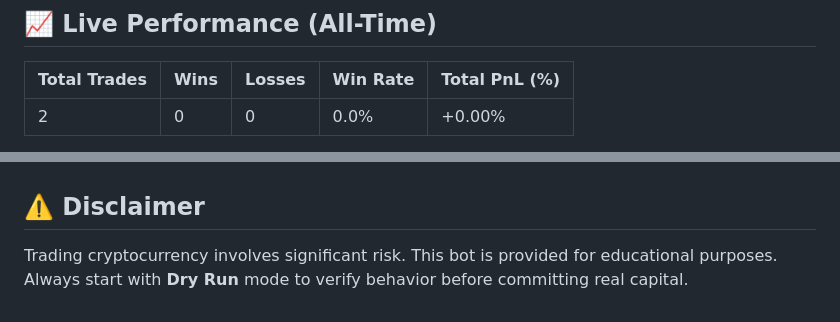
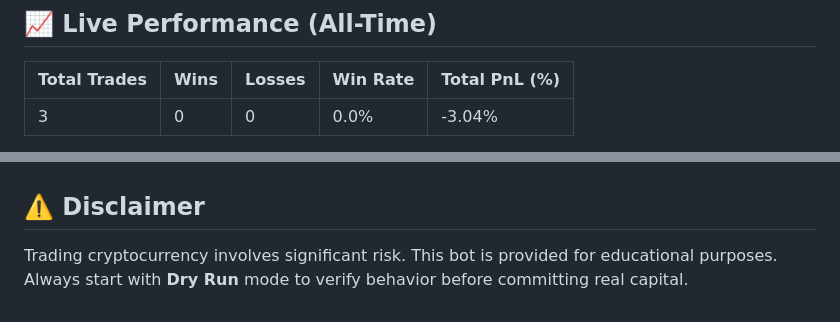
Before and after one commit to metaverse-sherpa/tradingbot, a Markdown page: README.md, 2 parts joined by grey strips. GitHub-like rendering.

Commit message:
docs: automated performance update [skip ci]

```diff
--- a/README.md
+++ b/README.md
@@ -89,5 +89,5 @@ It uses a 4-layer filter to ensure high-quality entries:
 <!-- PERFORMANCE_START -->
 | Total Trades | Wins | Losses | Win Rate | Total PnL (%) |
 | :--- | :--- | :--- | :--- | :--- |
-| 2 | 0 | 0 | 0.0% | +0.00% |
+| 3 | 0 | 0 | 0.0% | -3.04% |
 
@@ -96,7 +96,7 @@ It uses a 4-layer filter to ensure high-quality entries:
 
 <!-- DATA_STORAGE_START
 STARTING_EQUITY: 200.1733321
-ALL_TIME_OPENED: 2
+ALL_TIME_OPENED: 3
 ALL_TIME_WINS: 0
 ALL_TIME_LOSSES: 0
 DATA_STORAGE_END -->
```
Also changed, not shown: other parts of README.md (+1 -1 lines).
